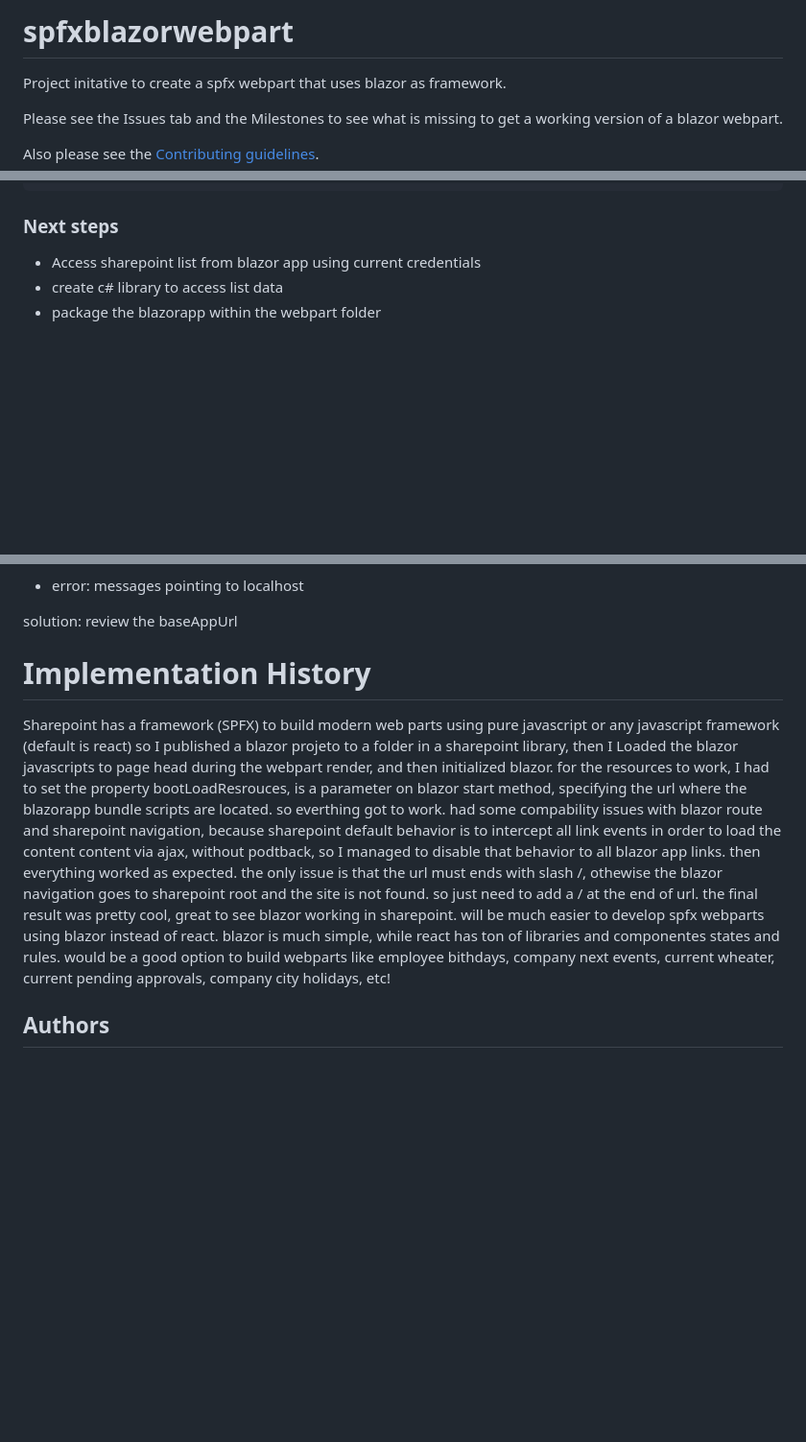
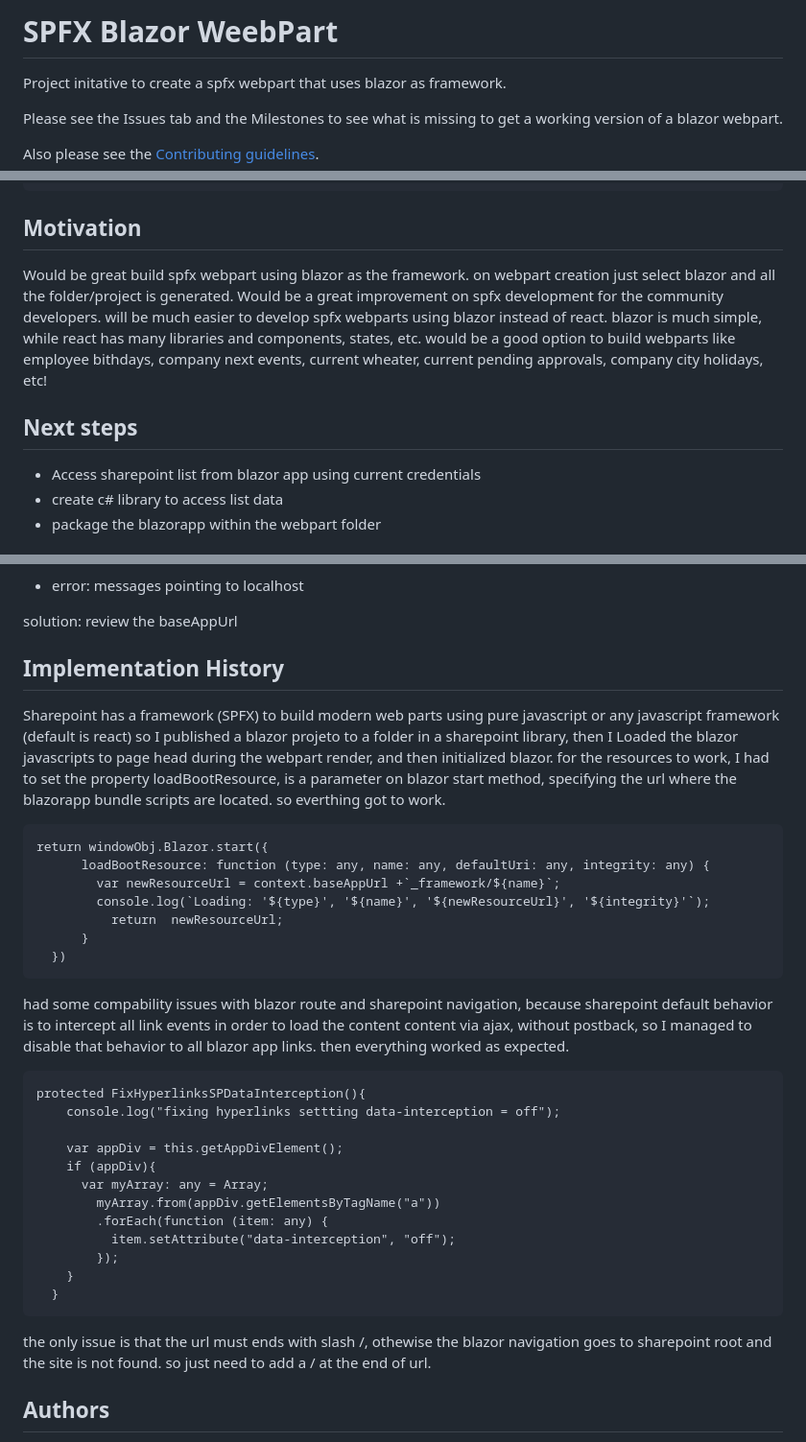
Before and after one commit to omarceloribeiro/spfxblazorwebpart, a Markdown page: README.md, 3 parts joined by grey strips. Shown at 96% size. Rendered like a GitHub page; blank space fills up the shorter version.

````diff
--- a/README.md
+++ b/README.md
@@ -1,4 +1,4 @@
-# spfxblazorwebpart
+# SPFX Blazor WeebPart
 
 Project initative to create a spfx webpart that uses blazor as framework.
 
@@ -56,7 +56,13 @@ Add new Web part to solution spfxplay-01.
 ? Which template would you like to use? "Blazor WebAssembly"
 ```
 
-### Next steps
+## Motivation
+
+Would be great build spfx webpart using blazor as the framework. on webpart creation just select blazor and all the folder/project is generated. Would be a great improvement on spfx development for the community developers.
+will be much easier to develop spfx webparts using blazor instead of react. blazor is much simple, while react has many libraries and components, states, etc.
+would be a good option to build webparts like employee bithdays, company next events, current wheater, current pending approvals, company city holidays, etc!
+
+## Next steps
 
 * Access sharepoint list from blazor app using current credentials
 * create c# library to access list data
@@ -126,17 +132,42 @@ https://stackoverflow.com/questions/69926878/failed-to-find-a-valid-digest-in-th
 
 solution: review the baseAppUrl
 
-# Implementation History
+## Implementation History
 
 Sharepoint has a framework (SPFX) to build modern web parts using pure javascript or any javascript framework (default is react)
 so I published a blazor projeto to a folder in a sharepoint library,
 then I Loaded the blazor javascripts to page head during the webpart render, and then initialized blazor.
-for the resources to work, I had to set the property bootLoadResrouces, is a parameter on blazor start method, specifying the url where the blazorapp bundle scripts are located. so everthing got to work.
-had some compability issues with blazor route and sharepoint navigation, because sharepoint default behavior is to intercept all link events in order to load the content content via ajax, without podtback, so I managed to disable that behavior to all blazor app links. then everything worked as expected.
+for the resources to work, I had to set the property loadBootResource, is a parameter on blazor start method, specifying the url where the blazorapp bundle scripts are located. so everthing got to work.
+
+```
+return windowObj.Blazor.start({
+      loadBootResource: function (type: any, name: any, defaultUri: any, integrity: any) {
+        var newResourceUrl = context.baseAppUrl +`_framework/${name}`;
+        console.log(`Loading: '${type}', '${name}', '${newResourceUrl}', '${integrity}'`);
+          return  newResourceUrl;
+      }
+  })
+```
+
+had some compability issues with blazor route and sharepoint navigation, because sharepoint default behavior is to intercept all link events in order to load the content content via ajax, without postback, so I
+managed to disable that behavior to all blazor app links. then everything worked as expected.
+
+```
+protected FixHyperlinksSPDataInterception(){
+    console.log("fixing hyperlinks settting data-interception = off");
+
+    var appDiv = this.getAppDivElement();
+    if (appDiv){
+      var myArray: any = Array;
+        myArray.from(appDiv.getElementsByTagName("a"))
+        .forEach(function (item: any) {
+          item.setAttribute("data-interception", "off");
+        });
+    }
+  }
+```
+
 the only issue is that the url must ends with slash /, othewise the blazor navigation goes to sharepoint root and the site is not found. so just need to add a / at the end of url.
-the final result was pretty cool, great to see blazor working in sharepoint. will be much easier to develop spfx webparts using blazor instead of react. blazor is much simple, while react has ton of libraries and componentes states and rules.
-would be a good option to build webparts like employee bithdays, company next events, current wheater, current pending approvals, company city holidays, etc!
-
 
 ## Authors
 
````
